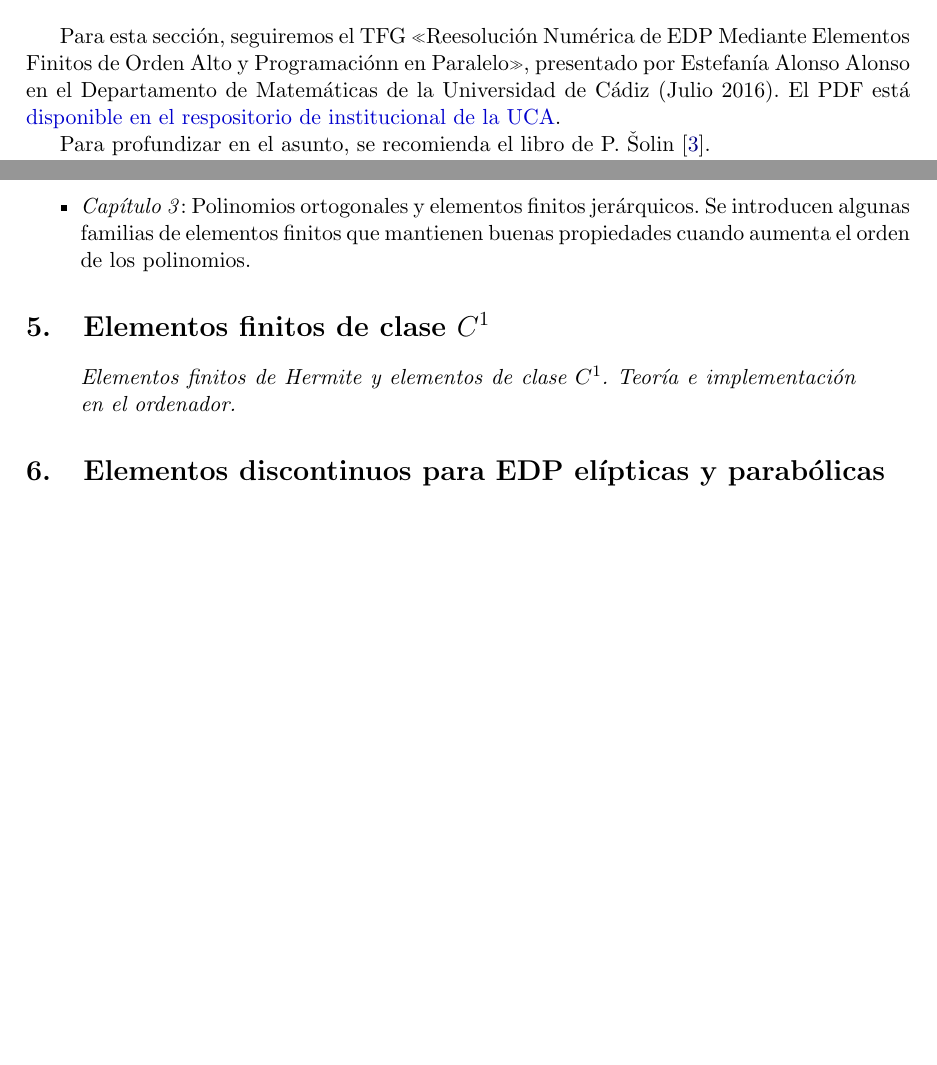
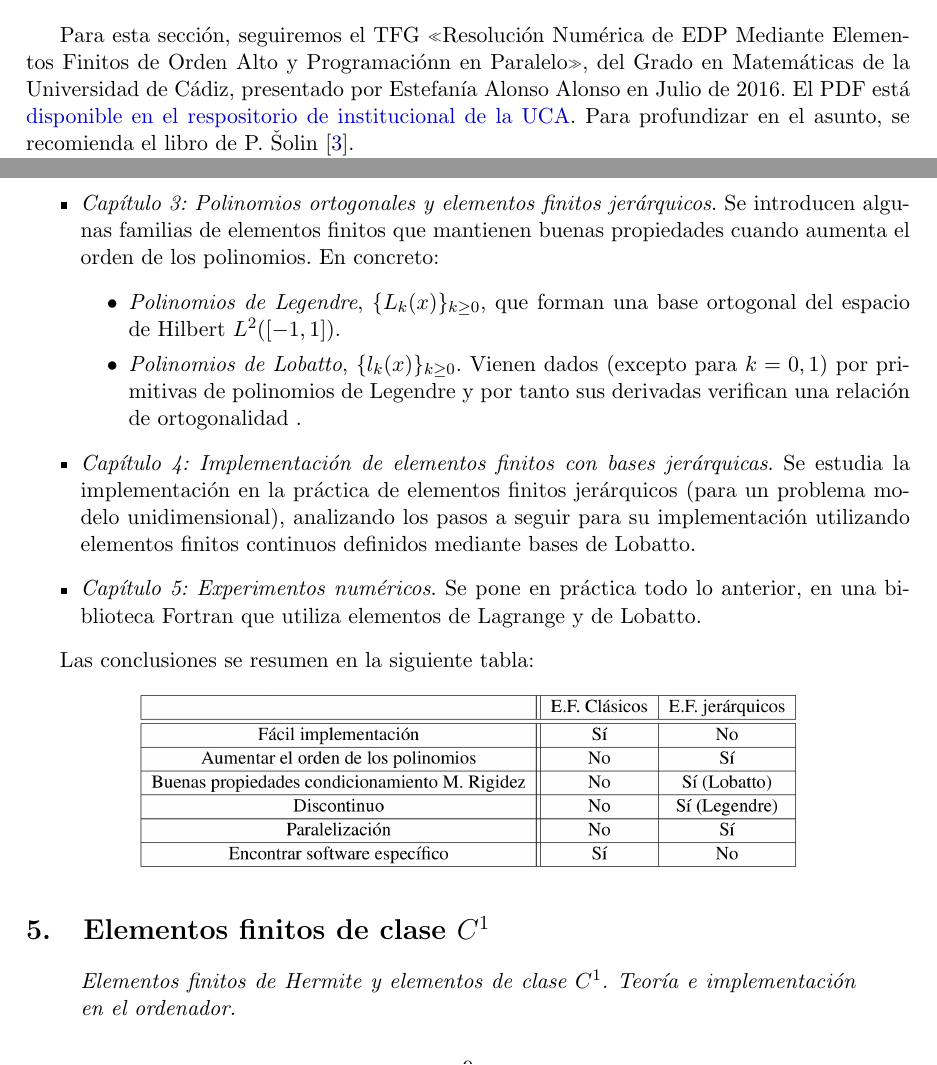
Before and after one commit to rrgalvan/efavanzados, a LaTeX document (efavanzados.tex, which reads 04-OrdenAlto.tex): two parts of page 9 of 12 before the commit and two parts of page 9 of 13 after it, joined at a grey line, cut so that both start at the same text, the shorter picture padded with empty space. Compiled offline with pdfLaTeX.

Commit message:
Finalizo capítulo orden alto (conclusiones TFG Estefanía)

```diff
--- a/04-OrdenAlto.tex
+++ b/04-OrdenAlto.tex
@@ -8,9 +8,9 @@
 \end{contenidos}
 
 
-Para esta sección, seguiremos el TFG «Reesolución Numérica de EDP
+Para esta sección, seguiremos el TFG «Resolución Numérica de EDP
 Mediante Elementos Finitos de Orden Alto y Programaciónn en Paralelo»,
-presentado por Estefanía Alonso Alonso en el Departamento de
-Matemáticas de la Universidad de Cádiz (Julio 2016). El PDF está
+del Grado en Matemáticas de la Universidad de Cádiz, presentado por
+Estefanía Alonso Alonso en Julio de 2016. El PDF está
 \href{https://rodin.uca.es/xmlui/bitstream/handle/10498/19255/TFG-EstefaniaAlonso.pdf}{disponible
   en el respositorio de institucional de la UCA}.
@@ -32,11 +31,36 @@ La estructura del TFG antes referido es:
   Lagrange.
-\item \textit{Capítulo 3}: Polinomios ortogonales y elementos finitos
-  jerárquicos.  Se introducen algunas familias de elementos finitos
+\item \textit{Capítulo 3: Polinomios ortogonales y elementos finitos
+  jerárquicos}.  Se introducen algunas familias de elementos finitos
   que mantienen buenas propiedades cuando aumenta el orden de los
-  polinomios.
-
+  polinomios. En concreto:
+  \begin{itemize}
+  \item \textit{Polinomios de Legendre}, $\{L_k(x)\}_{k\ge 0}$, que
+    forman una base ortogonal del espacio de Hilbert $L^2([-1,1])$.
+  \item \textit{Polinomios de Lobatto}, $\{l_k(x)\}_{k\ge 0}$. Vienen
+    dados (excepto para $k=0, 1$) por primitivas de polinomios de
+    Legendre y por tanto sus derivadas verifican una relación de
+    ortogonalidad .
+  \end{itemize}
+\item \textit{Capítulo 4: Implementación de elementos finitos con
+    bases jerárquicas}. Se estudia la implementación en la práctica
+  de elementos finitos jerárquicos (para un problema modelo
+  unidimensional), analizando los pasos a seguir para su implementación
+   utilizando elementos finitos continuos definidos mediante
+  bases de Lobatto.
+\item \textit{Capítulo 5: Experimentos numéricos}. Se pone en práctica
+  todo lo anterior, en una biblioteca Fortran que utiliza elementos de
+  Lagrange y de Lobatto.
  \end{itemize}
 
+ Las conclusiones se resumen en la siguiente tabla:
+ % \begin{table*}
+ %   \centering
+ \begin{center}
+   \includegraphics[width=0.75\linewidth]{img/conclusiones-bases-jerarquicas}
+ \end{center}
+ %   \caption{Bases jerárquicas: conclusiones}
+ %   \label{tab:bases-jearquicas}
+ % \end{table*}
 %%% Local Variables:
 %%% mode: latex
 %%% TeX-master: "efavanzados.tex"
```
Also changed, not shown: img/conclusiones-bases-jerarquicas.png (added), 04-OrdenAlto.tex (11 more changed lines).
